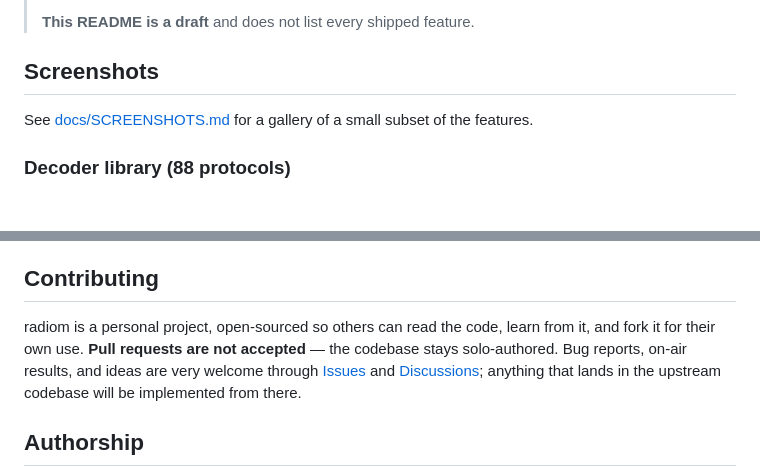
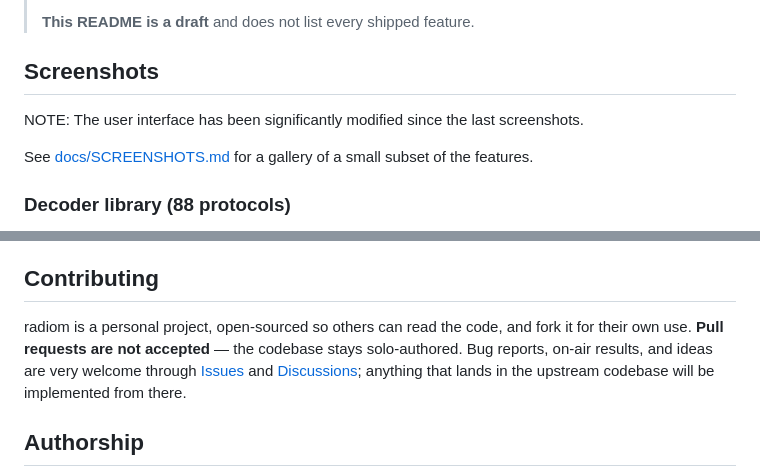
Before and after one commit to thepacket/radiom, a Markdown page: README.md, 2 parts joined by grey strips. Drawn GitHub-style; blank space fills up the shorter version.

Commit message:
README: flag screenshots staleness, tighten contributing wording
Co-Authored-By: Claude Opus 4.7 (1M context) <noreply@anthropic.com>

```diff
--- a/README.md
+++ b/README.md
@@ -35,6 +35,8 @@ indicates in its tooltip whether it requires an IQ-capable source
 > **This README is a draft** and does not list every shipped feature.
 
 ## Screenshots
+
+NOTE: The user interface has been significantly modified since the last screenshots.
 
 See [docs/SCREENSHOTS.md](docs/SCREENSHOTS.md) for a gallery of a small subset of the features.
 
@@ -250,7 +252,7 @@ share-link like `https://your-app.fly.dev/#token=…` and the token gets stored
 ## Contributing
 
 radiom is a personal project, open-sourced so others can read the code,
-learn from it, and fork it for their own use. **Pull requests are not
+and fork it for their own use. **Pull requests are not
 accepted** — the codebase stays solo-authored. Bug reports, on-air
 results, and ideas are very welcome through
 [Issues](https://github.com/thepacket/radiom/issues) and
```
